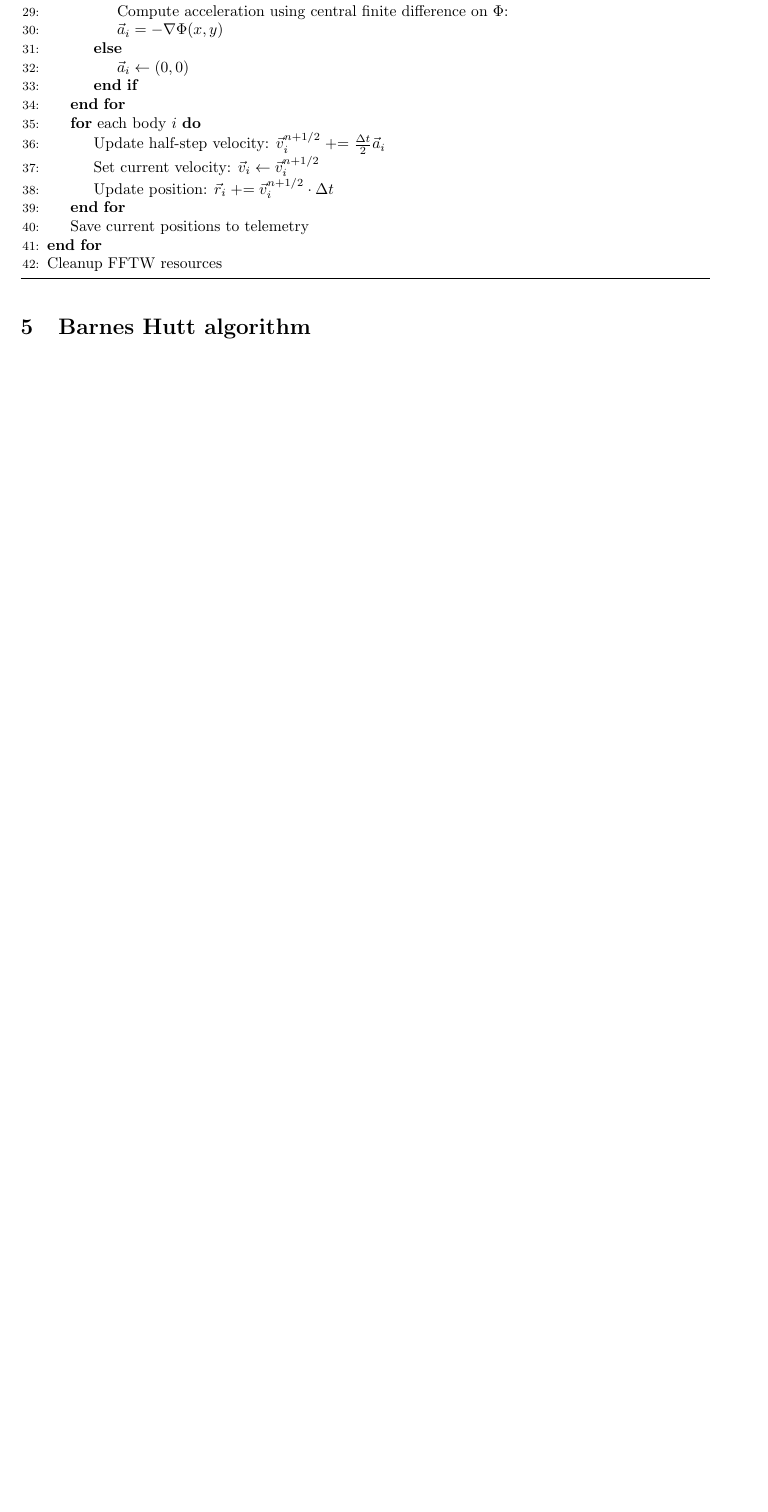
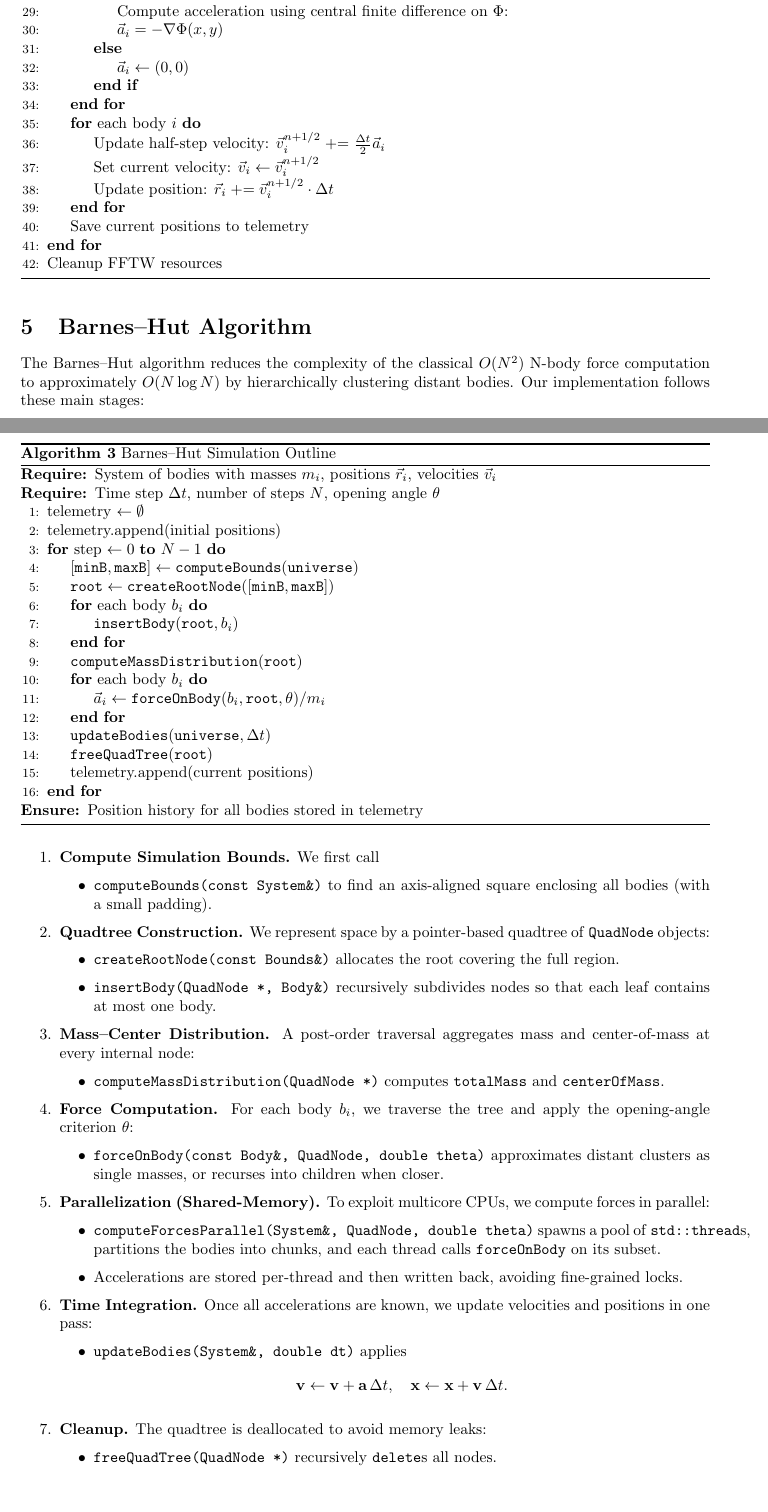
Before and after one commit to thatmartinlau/ConcurrentProject, a LaTeX document (report.tex): part of page 4 of 4 before the commit and two parts of pages 4 and 5 of 6 after it, the two joined at a grey line, cut so that both start at the same text, the shorter picture padded with empty space. Compiled offline with pdfLaTeX.

Commit message:
Update for Barnes–Hut Algorithm section

```diff
--- a/report.tex
+++ b/report.tex
@@ -189,4 +189,83 @@ Currently I have implemented all three implementation of simple particlemesh met
 \State Cleanup FFTW resources
 \end{algorithmic}
 \end{algorithm}
-\section{Barnes Hutt algorithm}
+\section{Barnes–Hut Algorithm}
+
+The Barnes–Hut algorithm reduces the complexity of the classical \(O(N^2)\) N-body force computation to approximately \(O(N\log N)\) by hierarchically clustering distant bodies.  Our implementation follows these main stages:
+
+\begin{algorithm}[H]
+    \caption{Barnes–Hut Simulation Outline}\label{alg:bh}
+    \begin{algorithmic}[1]
+        \Require System of bodies with masses $m_i$, positions $\vec{r}_i$, velocities $\vec{v}_i$
+        \Require Time step $\Delta t$, number of steps $N$, opening angle $\theta$
+        \State telemetry $\gets \emptyset$
+        \State telemetry.append(initial positions)
+        \For{step $\gets 0$ \textbf{to} $N-1$}
+            \State $[\texttt{minB},\texttt{maxB}] \gets \texttt{computeBounds}(\texttt{universe})$
+            \State $\texttt{root} \gets \texttt{createRootNode}([\texttt{minB},\texttt{maxB}])$
+            \For{each body $b_i$}
+                \State $\texttt{insertBody}(\texttt{root}, b_i)$
+            \EndFor
+            \State $\texttt{computeMassDistribution}(\texttt{root})$
+            \For{each body $b_i$}
+                \State $\vec{a}_i \gets \texttt{forceOnBody}(b_i,\texttt{root},\theta)/m_i$
+            \EndFor
+            \State $\texttt{updateBodies}(\texttt{universe}, \Delta t)$
+            \State $\texttt{freeQuadTree}(\texttt{root})$
+            \State telemetry.append(current positions)
+        \EndFor
+        \Ensure Position history for all bodies stored in telemetry
+    \end{algorithmic}
+\end{algorithm}
+
+\begin{enumerate}
+  \item \textbf{Compute Simulation Bounds.}
+    We first call
+    \begin{itemize}
+      \item \texttt{computeBounds(const System\&)}
+        to find an axis-aligned square enclosing all bodies (with a small padding).
+    \end{itemize}
+
+  \item \textbf{Quadtree Construction.}
+    We represent space by a pointer-based quadtree of \texttt{QuadNode} objects:
+    \begin{itemize}
+      \item \texttt{createRootNode(const Bounds\&)} allocates the root covering the full region.
+      \item \texttt{insertBody(QuadNode *, Body\&)} recursively subdivides nodes so that each leaf contains at most one body.
+    \end{itemize}
+
+  \item \textbf{Mass–Center Distribution.}
+    A post-order traversal aggregates mass and center-of-mass at every internal node:
+    \begin{itemize}
+      \item \texttt{computeMassDistribution(QuadNode *)} computes \(\texttt{totalMass}\) and \(\texttt{centerOfMass}\).
+    \end{itemize}
+
+  \item \textbf{Force Computation.}
+    For each body \(b_i\), we traverse the tree and apply the opening-angle criterion \(\theta\):
+    \begin{itemize}
+      \item \texttt{forceOnBody(const Body\&, QuadNode\*, double theta)}
+        approximates distant clusters as single masses, or recurses into children when closer.
+    \end{itemize}
+
+  \item \textbf{Parallelization (Shared-Memory).}
+    To exploit multicore CPUs, we compute forces in parallel:
+    \begin{itemize}
+      \item \texttt{computeForcesParallel(System\&, QuadNode\*, double theta)}
+        spawns a pool of \texttt{std::thread}s, partitions the bodies into chunks, and each thread calls \texttt{forceOnBody} on its subset.
+      \item Accelerations are stored per-thread and then written back, avoiding fine-grained locks.
+    \end{itemize}
+
+  \item \textbf{Time Integration.}
+    Once all accelerations are known, we update velocities and positions in one pass:
+    \begin{itemize}
+      \item \texttt{updateBodies(System\&, double dt)} applies
+      \[
+        \mathbf{v} \gets \mathbf{v} + \mathbf{a}\,\Delta t,\quad
+        \mathbf{x} \gets \mathbf{x} + \mathbf{v}\,\Delta t.
+      \]
+    \end{itemize}
+
+  \item \textbf{Cleanup.}
+    The quadtree is deallocated to avoid memory leaks:
+    \begin{itemize}
+      \item \texttt{freeQuadTree(QuadNode *)} recursively \texttt{delete}s all nodes.
+    \end{itemize}
@@ -192,0 +278 @@ Currently I have implemented all three implementation of simple particlemesh met
+  \item \textbf{Concurrent Data Structures:} insertion into the quadtree could be parallelized by feeding bodies into a thread-safe queue; our current version remains serial for clarity but is structured to allow a concurrent \texttt{insertBody} using a mutex per node or a lock-free pointer array.
```
Also changed, not shown: report.tex (10 more changed lines).
